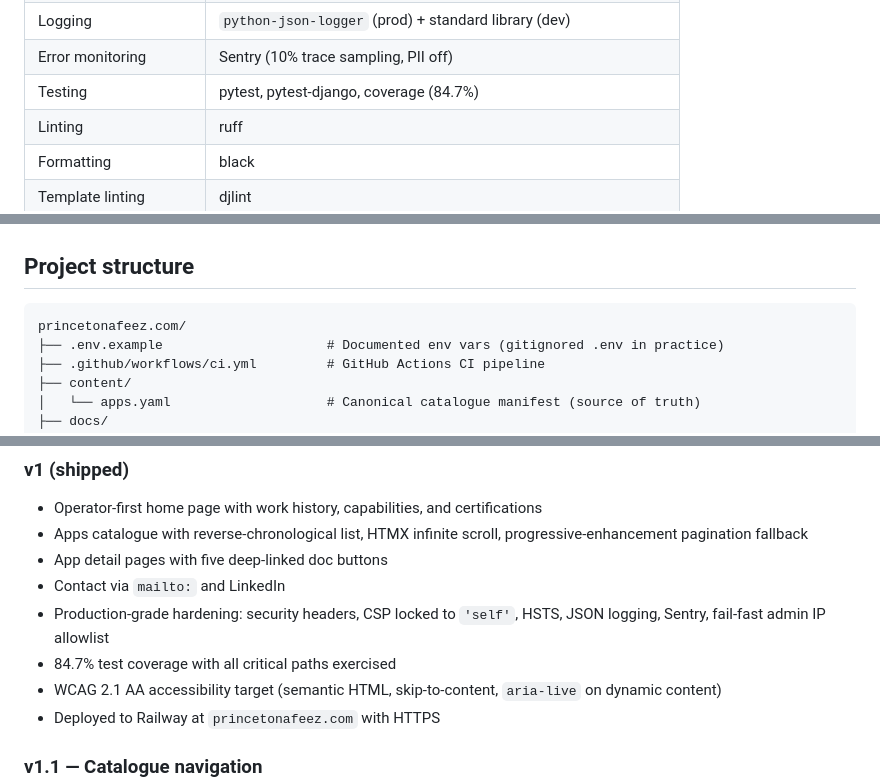
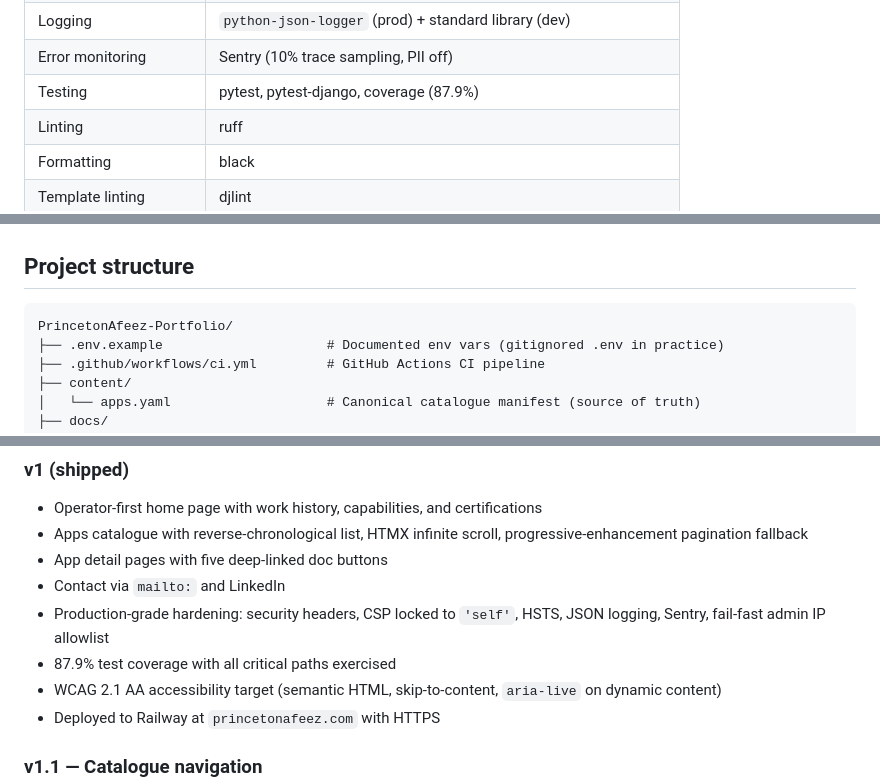
Before and after one commit to PrincetonAfeez/PrincetonAfeez-Portfolio, a Markdown page: README.md, 3 parts joined by grey strips. GitHub-like rendering.

````diff
--- a/README.md
+++ b/README.md
@@ -96,7 +96,7 @@ A more complete description of the site's purpose, audience, and information arc
 | Content Security Policy | `django-csp` 4.x with dict-based config, `'self'` only |
 | Logging | `python-json-logger` (prod) + standard library (dev) |
 | Error monitoring | Sentry (10% trace sampling, PII off) |
-| Testing | pytest, pytest-django, coverage (84.7%) |
+| Testing | pytest, pytest-django, coverage (87.9%) |
 | Linting | ruff |
 | Formatting | black |
 | Template linting | djlint |
@@ -150,7 +150,7 @@ Tailwind reads **`tailwind.config.cjs`** at the repository root (CommonJS, not `
 ## Project structure
 
 ```
-princetonafeez.com/
+PrincetonAfeez-Portfolio/
 ├── .env.example                     # Documented env vars (gitignored .env in practice)
 ├── .github/workflows/ci.yml         # GitHub Actions CI pipeline
 ├── content/
@@ -448,7 +448,7 @@ The ADRs cover:
 - App detail pages with five deep-linked doc buttons
 - Contact via `mailto:` and LinkedIn
 - Production-grade hardening: security headers, CSP locked to `'self'`, HSTS, JSON logging, Sentry, fail-fast admin IP allowlist
-- 84.7% test coverage with all critical paths exercised
+- 87.9% test coverage with all critical paths exercised
 - WCAG 2.1 AA accessibility target (semantic HTML, skip-to-content, `aria-live` on dynamic content)
 - Deployed to Railway at `princetonafeez.com` with HTTPS
 
````
Also changed, not shown: other parts of README.md (+9 -9 lines).
